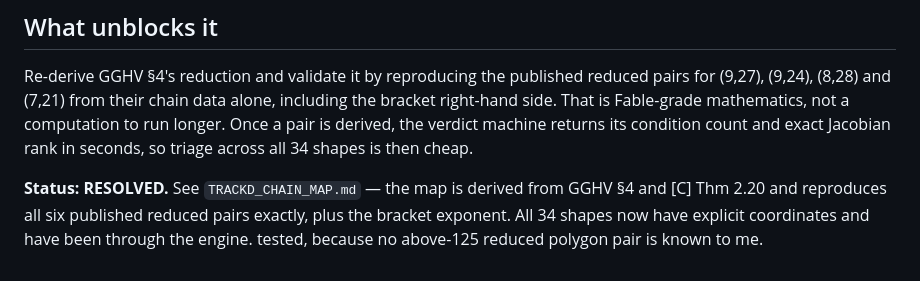
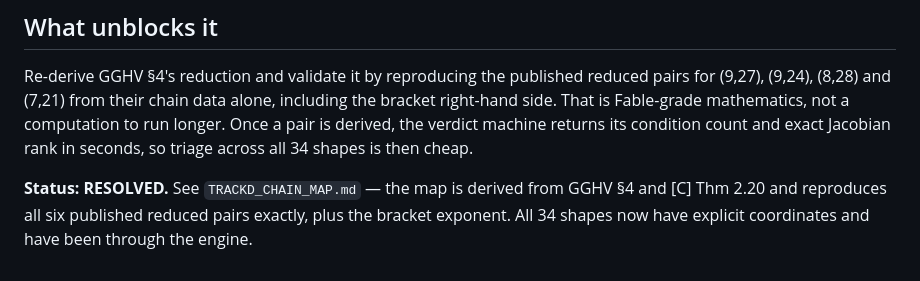
Before and after one commit to git-df-scott/jacobian_planar, a Markdown page: ABOVE_125_STATUS.md, the part around the change. GitHub-like rendering.

Commit message:
Drop the stale trailing sentence in ABOVE_125_STATUS.md
It still said no above-125 reduced pair was known, which the previous
commit contradicts.

Co-Authored-By: Claude Opus 5 <noreply@anthropic.com>
Claude-Session: https://claude.ai/code/session_01S16hvx8YXLFQXDUhAX6ZH5

```diff
--- a/ABOVE_125_STATUS.md
+++ b/ABOVE_125_STATUS.md
@@ -111,4 +111,3 @@ shapes is then cheap.
 GGHV §4 and [C] Thm 2.20 and reproduces all six published reduced pairs
 exactly, plus the bracket exponent. All 34 shapes now have explicit
 coordinates and have been through the engine.
-tested, because no above-125 reduced polygon pair is known to me.
```
